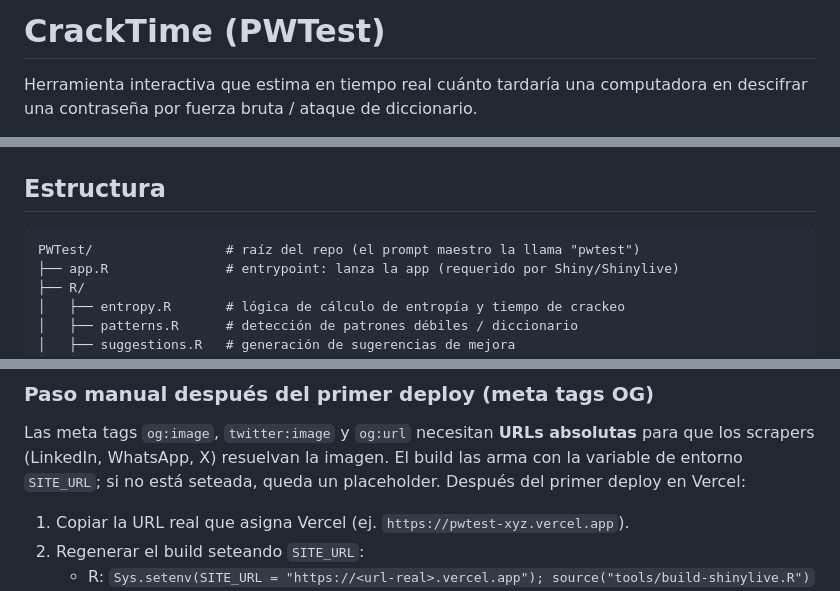
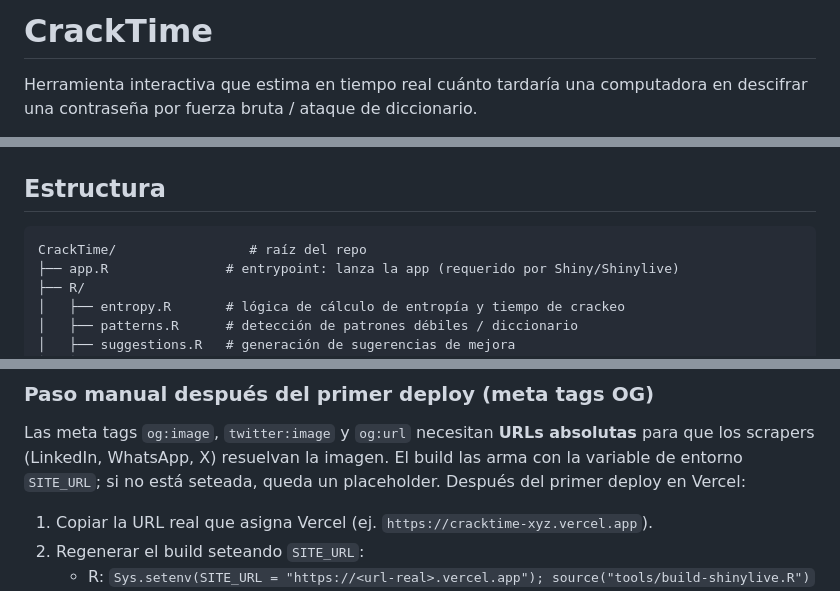
Before and after one commit to Tomasr0609/CrackTime, a Markdown page: README.md, 3 parts joined by grey strips. Rendered like a GitHub page.

Commit message:
Renombrar proyecto de "PWTest" a "Cracktime"
Actualización de nombre y README.

````diff
--- a/README.md
+++ b/README.md
@@ -1,4 +1,4 @@
-# CrackTime (PWTest)
+# CrackTime
 
 Herramienta interactiva que estima en tiempo real cuánto tardaría una computadora
 en descifrar una contraseña por fuerza bruta / ataque de diccionario.
@@ -44,7 +44,7 @@ shiny::runApp("R/app.R")
 ## Estructura
 
 ```
-PWTest/                 # raíz del repo (el prompt maestro la llama "pwtest")
+CrackTime/                 # raíz del repo
 ├── app.R               # entrypoint: lanza la app (requerido por Shiny/Shinylive)
 ├── R/
 │   ├── entropy.R       # lógica de cálculo de entropía y tiempo de crackeo
@@ -85,7 +85,7 @@ absolutas** para que los scrapers (LinkedIn, WhatsApp, X) resuelvan la imagen.
 El build las arma con la variable de entorno `SITE_URL`; si no está seteada,
 queda un placeholder. Después del primer deploy en Vercel:
 
-1. Copiar la URL real que asigna Vercel (ej. `https://pwtest-xyz.vercel.app`).
+1. Copiar la URL real que asigna Vercel (ej. `https://cracktime-xyz.vercel.app`).
 2. Regenerar el build seteando `SITE_URL`:
    - R: `Sys.setenv(SITE_URL = "https://<url-real>.vercel.app"); source("tools/build-shinylive.R")`
    - o PowerShell: `$env:SITE_URL = "https://<url-real>.vercel.app"; Rscript tools/build-shinylive.R`
````
